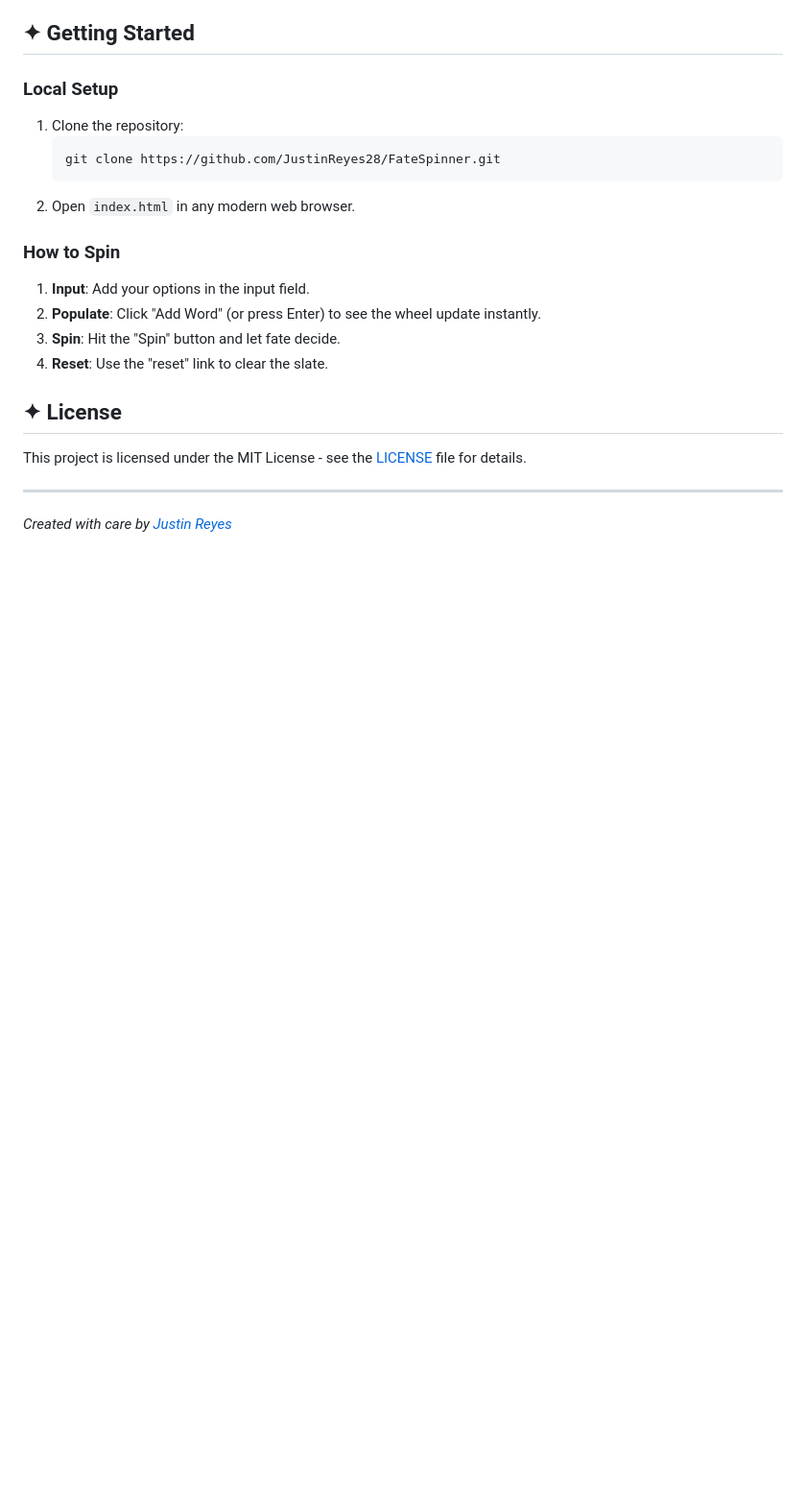
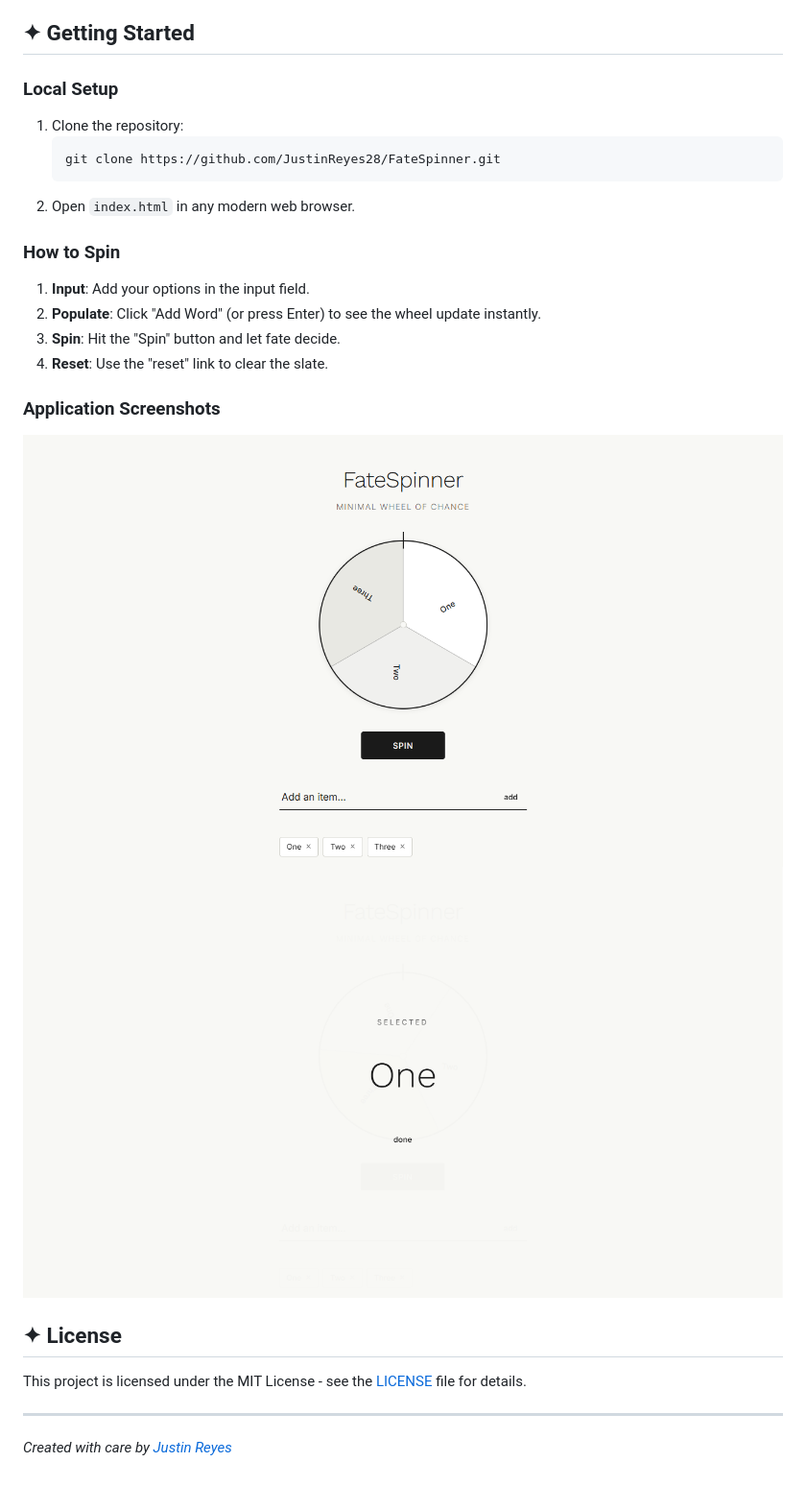
Before and after one commit to JustinReyes28/FateSpinner, a Markdown page: README.md, the part around the change. Shown: that part at 96% size. Rendered like a GitHub page; pictures changed too: images/img1.png (added), images/img2.png (added); blank space fills up the shorter version.

Commit message:
docs: add application screenshots to README.

```diff
--- a/README.md
+++ b/README.md
@@ -45,6 +45,11 @@ Built with **Zero Dependencies** to ensure performance and longevity:
 3. **Spin**: Hit the "Spin" button and let fate decide.
 4. **Reset**: Use the "reset" link to clear the slate.
 
+### Application Screenshots
+
+![FateSpinner Interface](images/img1.png)
+![FateSpinner Spinning Wheel](images/img2.png)
+
 ## ✦ License
 
 This project is licensed under the MIT License - see the [LICENSE](LICENSE) file for details.
```
